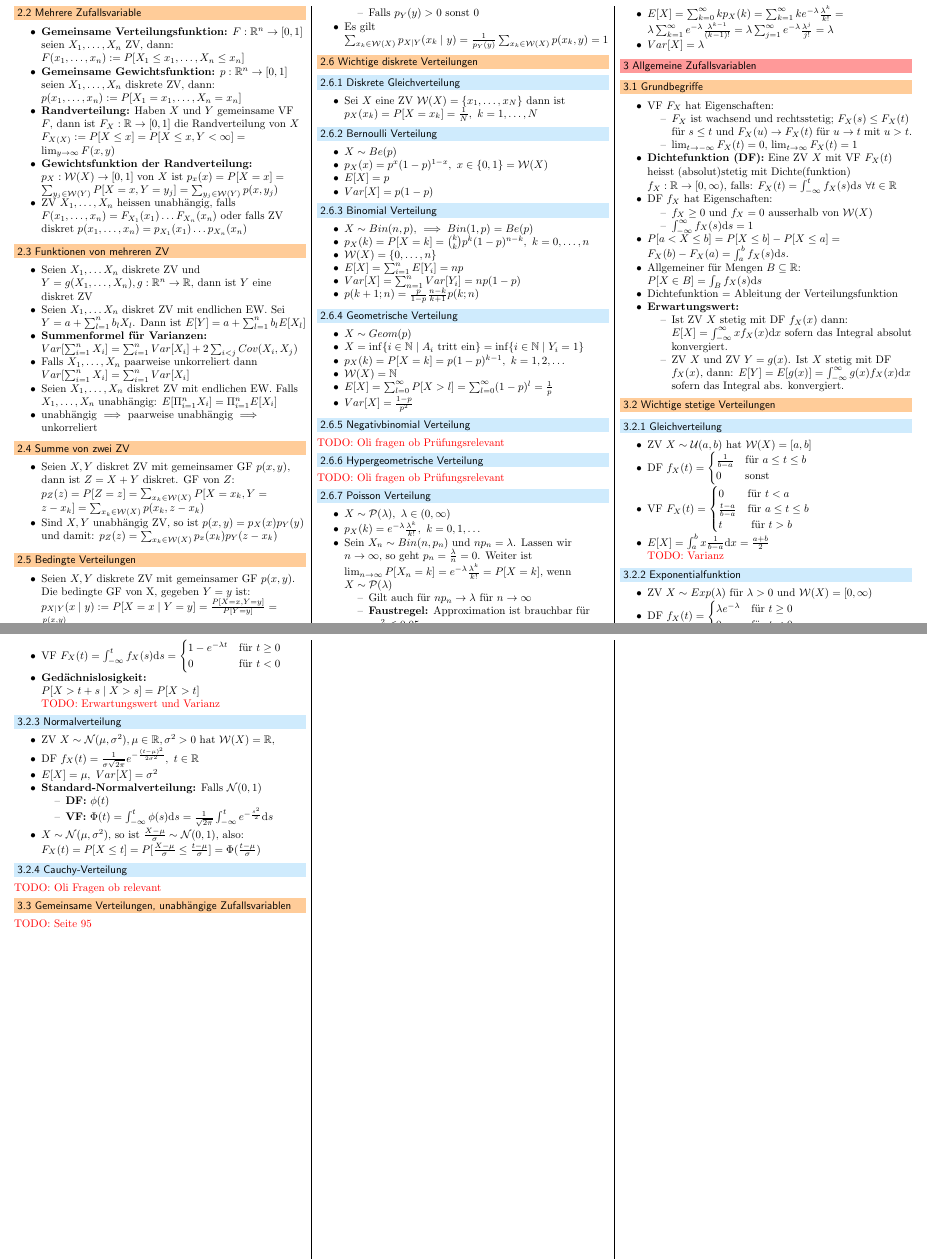
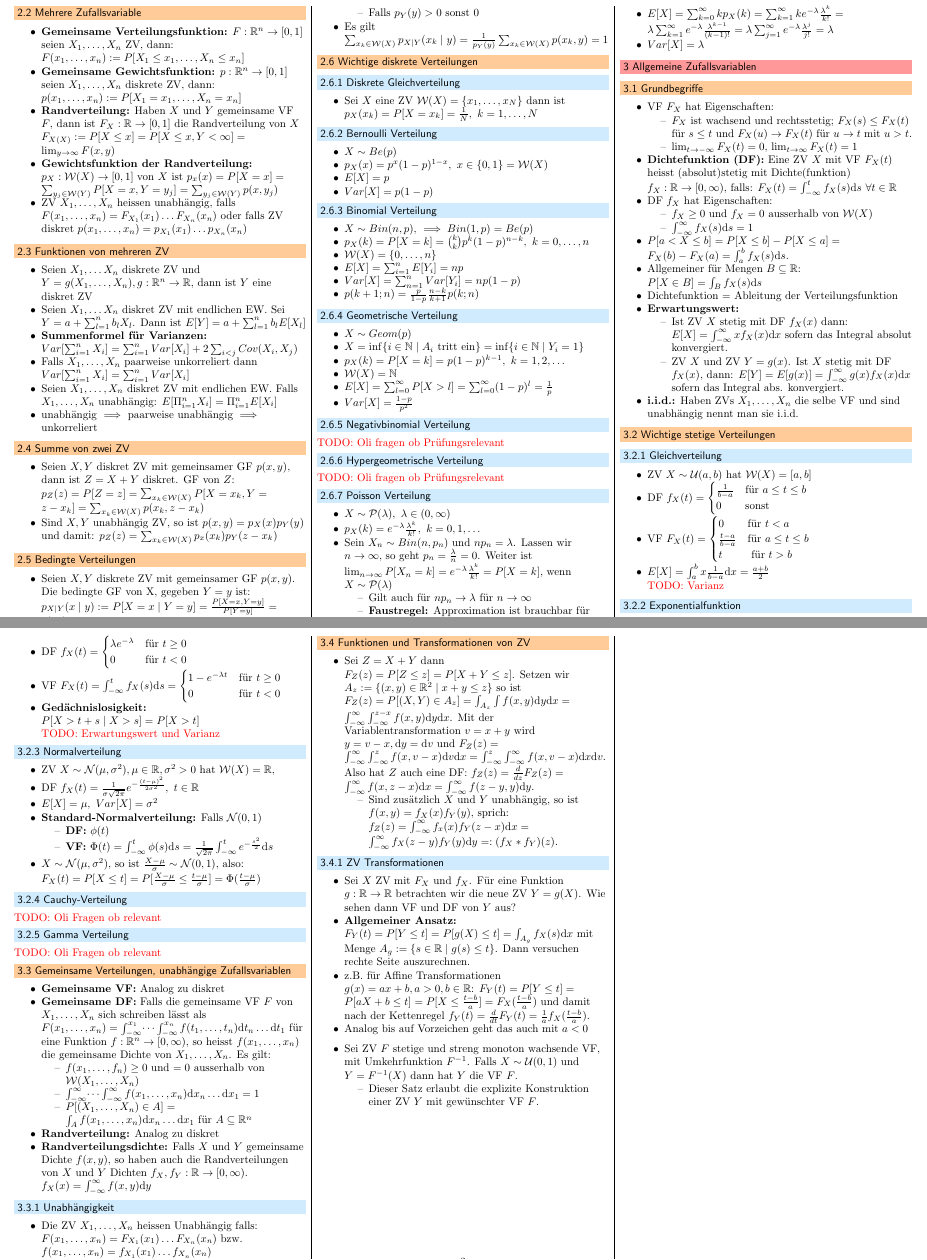
Before and after one commit to jcjgraf/ETH-Resources, a LaTeX document (main.tex, which reads 03.tex): two parts of pages 2 and 3 of 4, joined at a grey line, cut so that both start at the same text. Compiled offline with pdfLaTeX.

Commit message:
NEW: finish section 3

```diff
--- a/03.tex
+++ b/03.tex
@@ -22,6 +22,7 @@
             \item Ist ZV $X$ stetig mit DF $f_X(x)$ dann: $E[X] = \int_{-\infty}^{\infty} x f_X(x) \mathrm{d}x$ sofern das Integral absolut konvergiert.
             \item ZV $X$ und ZV $Y = g(x)$. Ist $X$ stetig mit DF $f_X(x)$, dann: $E[Y] = E[g(x)] = \int_{-\infty}^{\infty}  g(x) f_X(x) \mathrm{d}x$ sofern das Integral abs. konvergiert.
         \end{itemize}
+    \ides{i.i.d.:} Haben ZVs $X_1, \dots, X_n$ die selbe VF und sind unabhängig nennt man sie i.i.d.
 \end{itemize}
 
 \subsection{Wichtige stetige Verteilungen}
@@ -78,5 +79,46 @@
 \subsubsection{Cauchy-Verteilung}
 \todo{Oli Fragen ob relevant}
 
+\subsubsection{Gamma Verteilung}
+\todo{Oli Fragen ob relevant}
+
 \subsection{Gemeinsame Verteilungen, unabhängige Zufallsvariablen}
-\todo{Seite 95}
+\begin{itemize}
+    \ides{Gemeinsame VF:} Analog zu diskret
+    \ides{Gemeinsame DF:} Falls die gemeinsame VF $F$ von $X_1, \dots, X_n$ sich schreiben lässt als $F(x_1, \dots, x_n) = \int_{-\infty}^{x_1} \dots \int_{-\infty}^{x_n} f(t_1, \dots, t_n) \mathrm{d}t_n \dots \mathrm{d}t_1$ für eine Funktion $f: \R^n \to [0, \infty)$, so heisst $f(x_1, \dots, x_n)$ die gemeinsame Dichte von $X_1, \dots, X_n$. Es gilt:
+        \begin{itemize}
+            \item $f(x_1, \dots, f_n) \ge 0$ und $=0$ ausserhalb von $\mc{W}(X_1, \dots, X_n)$
+            \item $\int_{-\infty}^{\infty} \dots \int_{-\infty}^{\infty} f(x_1, \dots, x_n) \mathrm{d}x_n \dots \mathrm{d}x_1 = 1$
+            \item $P[(X_1, \dots, X_n) \in A] = \int_{A} f(x_1, \dots, x_n) \mathrm{d}x_n \dots \mathrm{d}x_1$ für $A \subseteq \R^n$
+        \end{itemize}
+    \ides{Randverteilung:} Analog zu diskret
+    \ides{Randverteilungsdichte:} Falls $X$ und $Y$ gemeinsame Dichte $f(x,y)$, so haben auch die Randverteilungen von $X$ und $Y$ Dichten $f_X, f_Y: \R \to [0, \infty)$. $f_X(x) = \int_{-\infty}^{\infty} f(x, y) \mathrm{d}y$
+\end{itemize}
+
+\subsubsection{Unabhängigkeit}
+\begin{itemize}
+    \item Die ZV $X_1, \dots, X_n$ heissen Unabhängig falls: $F(x_1, \dots, x_n) = F_{X_1}(x_1) \dots F_{X_n}(x_n)$ bzw. $f(x_1, \dots, x_n) = f_{X_1}(x_1) \dots f_{X_n}(x_n)$
+\end{itemize}
+
+\subsection{Funktionen und Transformationen von ZV}
+\begin{itemize}
+    \item Sei $Z = X + Y$ dann $F_Z(z) = P[Z \le z] = P[X + Y \le z]$. Setzen wir $A_z := \{(x, y) \in \R^2 \mid x + y \le z\}$ so ist $F_Z(z) = P[(X,Y) \in A_z] = \int_{A_z} \int  f(x,y) \mathrm{d}y\mathrm{d}x = \int_{-\infty}^{\infty} \int_{-\infty}^{z - x} f(x,y) \mathrm{d}y\mathrm{d}x$. Mit der Variablentransformation $v = x + y$ wird $y = v - x, \mathrm{d}y = \mathrm{d}v$ und $F_Z(z) = \int_{-\infty}^{\infty} \int_{-\infty}^{z} f(x, v - x) \mathrm{d}v \mathrm{d}x = \int_{-\infty}^{z} \int_{-\infty}^{\infty} f(x, v - x) \mathrm{d}x\mathrm{d}v$. Also hat $Z$ auch eine DF: $f_Z(z) = \frac{d}{dz} F_Z(z) = \int_{-\infty}^{\infty} f(x, z-x) \mathrm{d}x = \int_{-\infty}^{\infty} f(z - y,y) \mathrm{d}y$.
+        \begin{itemize}
+            \item Sind zusätzlich $X$ und $Y$ unabhängig, so ist $f(x,y) = f_X(x) f_Y(y)$, sprich: $f_Z(z) = \int_{-\infty}^{\infty} f_x(x) f_Y(z - x) \mathrm{d}x = \int_{-\infty}^{\infty} f_X(z - y)f_Y(y) \mathrm{d}y =: (f_X * f_Y)(z)$.
+        \end{itemize}
+\end{itemize}
+
+\subsubsection{ZV Transformationen}
+\begin{itemize}
+    \item Sei $X$ ZV mit $F_X$ und $f_X$. Für eine Funktion $g: \R \to \R$ betrachten wir die neue ZV $Y = g(X)$. Wie sehen dann VF und DF von $Y$ aus?
+        \ides{Allgemeiner Ansatz:} $F_Y(t) = P[Y \le t] = P[g(X) \le t] = \int_{A_g} f_X(s) \mathrm{d}x$ mit Menge $A_g := \{s \in \R \mid g(s) \le t\}$. Dann versuchen rechte Seite auszurechnen.
+    \item z.B. für Affine Transformationen $g(x) = ax + b, a > 0, b \in \R$: $F_Y(t) = P[Y \le t] = P[aX + b \le t] = P[X \le \frac{t - b}{a}] = F_X( \frac{t - b}{a} )$ und damit nach der Kettenregel $f_Y(t) = \frac{d}{dt} F_Y(t) = \frac{1}{a} f_X (\frac{t - b}{a})$.
+    \item Analog bis auf Vorzeichen geht das auch mit $a < 0$
+\end{itemize}
+
+\begin{itemize}
+    \item Sei ZV $F$ stetige und streng monoton wachsende VF, mit Umkehrfunktion $F^{-1}$. Falls $X \sim \mc{U}(0, 1)$ und $Y = F^{-1}(X)$ dann hat $Y$ die VF $F$.
+        \begin{itemize}
+            \item Dieser Satz erlaubt die explizite Konstruktion einer ZV $Y$ mit gewünschter VF $F$.
+        \end{itemize}
+\end{itemize}
```
